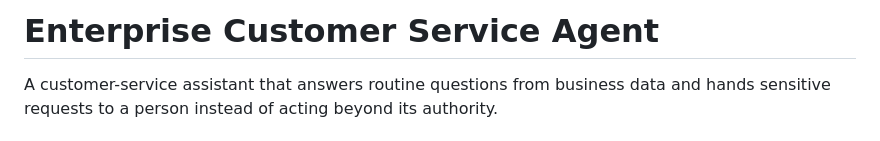
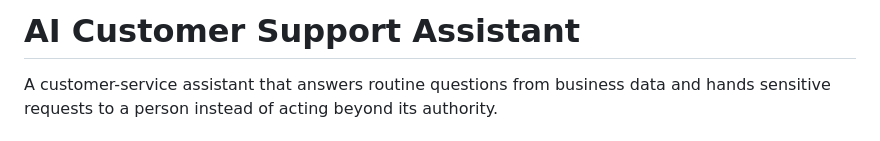
Before and after one commit to BitForLI/EnterpriseAgent, a Markdown page: README.md, the part around the change. Drawn GitHub-style.

Commit message:
docs: use clear project names and provenance

```diff
--- a/README.md
+++ b/README.md
@@ -1,4 +1,4 @@
-# Enterprise Customer Service Agent
+# AI Customer Support Assistant
 
 A customer-service assistant that answers routine questions from business data and hands sensitive requests to a person instead of acting beyond its authority.
 
```
